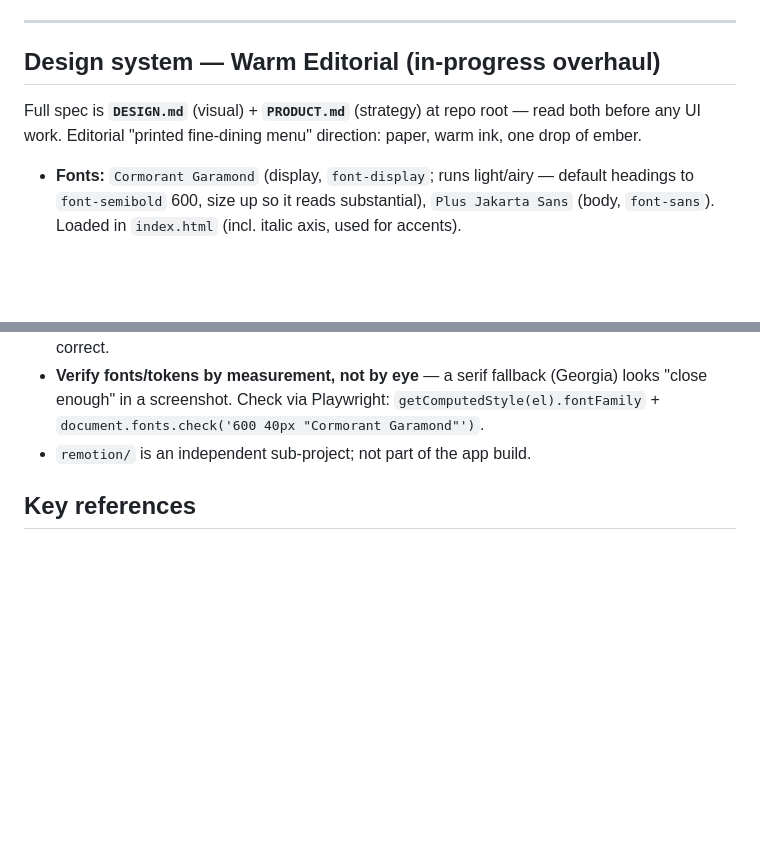
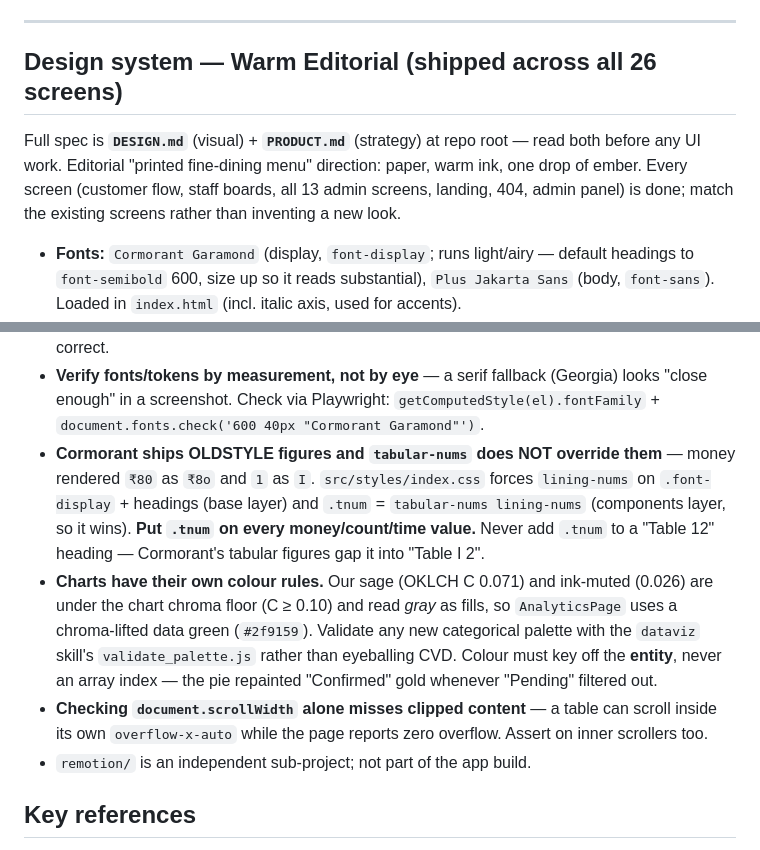
Before and after one commit to SAMP-IT/Todining, a Markdown page: CLAUDE.md, 2 parts joined by grey strips. Drawn GitHub-style; blank space fills up the shorter version.

Commit message:
docs: mark Warm Editorial shipped; record numerals, chart-colour and overflow gotchas
The three that cost the most time this session:
- Cormorant's oldstyle figures rendering money as ₹8o (tabular-nums does not
  override them; lining-nums does).
- Chart fills need chroma our UI greens deliberately lack, and slice colour must
  key off the entity, not an array index.
- document.scrollWidth reports zero while a table clips inside its own scroller.

Co-Authored-By: Claude Opus 4.8 (1M context) <noreply@anthropic.com>

```diff
--- a/CLAUDE.md
+++ b/CLAUDE.md
@@ -220,10 +220,12 @@ Tenant tables (all carry `restaurant_id`): `restaurants` (root; `parent_id` →
 
 ---
 
-## Design system — **Warm Editorial** (in-progress overhaul)
+## Design system — **Warm Editorial** (shipped across all 26 screens)
 
 Full spec is **`DESIGN.md`** (visual) + **`PRODUCT.md`** (strategy) at repo root — read both before
 any UI work. Editorial "printed fine-dining menu" direction: paper, warm ink, one drop of ember.
+Every screen (customer flow, staff boards, all 13 admin screens, landing, 404, admin panel) is
+done; match the existing screens rather than inventing a new look.
 
 - **Fonts:** `Cormorant Garamond` (display, `font-display`; runs light/airy — default headings to
   `font-semibold` 600, size up so it reads substantial), `Plus Jakarta Sans` (body, `font-sans`).
@@ -263,6 +265,18 @@ any UI work. Editorial "printed fine-dining menu" direction: paper, warm ink, on
   `npm run dev`** (and `rm -rf node_modules/.vite`). The production build is always correct.
 - **Verify fonts/tokens by measurement, not by eye** — a serif fallback (Georgia) looks "close enough"
   in a screenshot. Check via Playwright: `getComputedStyle(el).fontFamily` + `document.fonts.check('600 40px "Cormorant Garamond"')`.
+- **Cormorant ships OLDSTYLE figures and `tabular-nums` does NOT override them** — money rendered
+  `₹80` as `₹8o` and `1` as `I`. `src/styles/index.css` forces `lining-nums` on `.font-display` +
+  headings (base layer) and `.tnum` = `tabular-nums lining-nums` (components layer, so it wins).
+  **Put `.tnum` on every money/count/time value.** Never add `.tnum` to a "Table 12" heading —
+  Cormorant's tabular figures gap it into "Table I 2".
+- **Charts have their own colour rules.** Our sage (OKLCH C 0.071) and ink-muted (0.026) are under the
+  chart chroma floor (C ≥ 0.10) and read *gray* as fills, so `AnalyticsPage` uses a chroma-lifted data
+  green (`#2f9159`). Validate any new categorical palette with the `dataviz` skill's
+  `validate_palette.js` rather than eyeballing CVD. Colour must key off the **entity**, never an array
+  index — the pie repainted "Confirmed" gold whenever "Pending" filtered out.
+- **Checking `document.scrollWidth` alone misses clipped content** — a table can scroll inside its own
+  `overflow-x-auto` while the page reports zero overflow. Assert on inner scrollers too.
 - `remotion/` is an independent sub-project; not part of the app build.
 
 ## Key references
```
